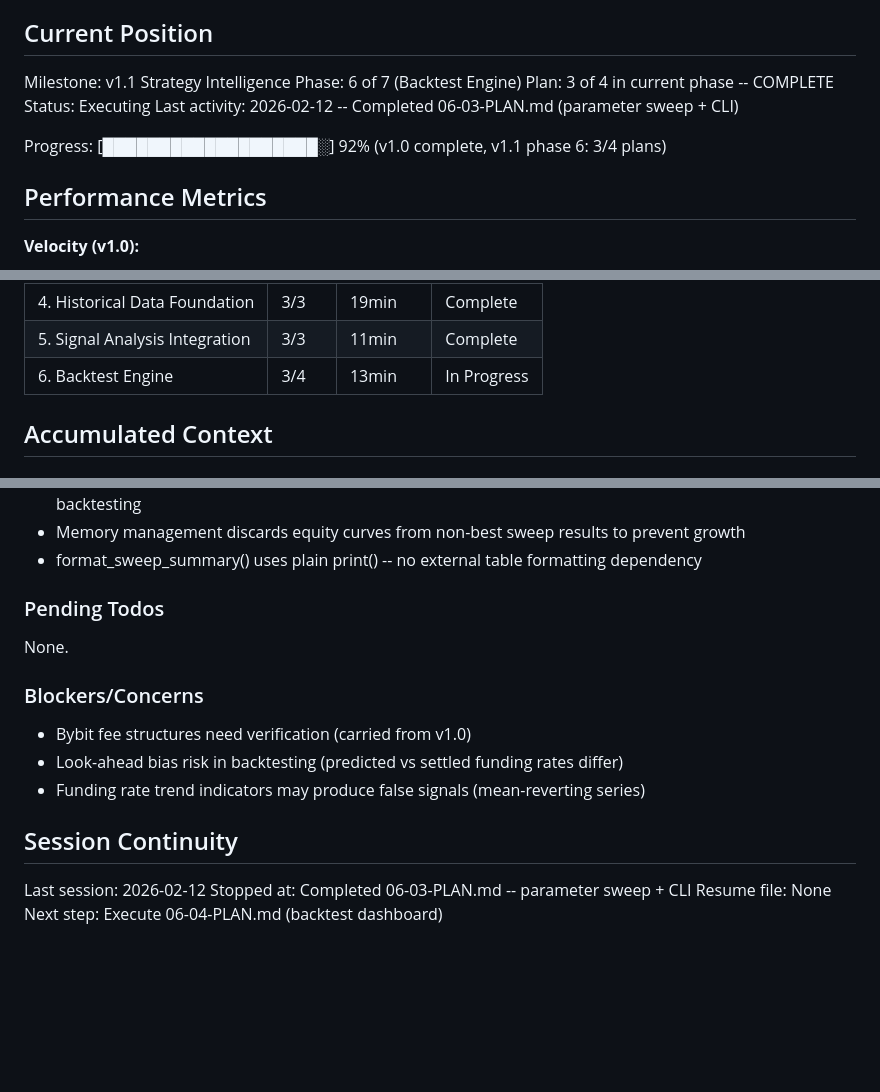
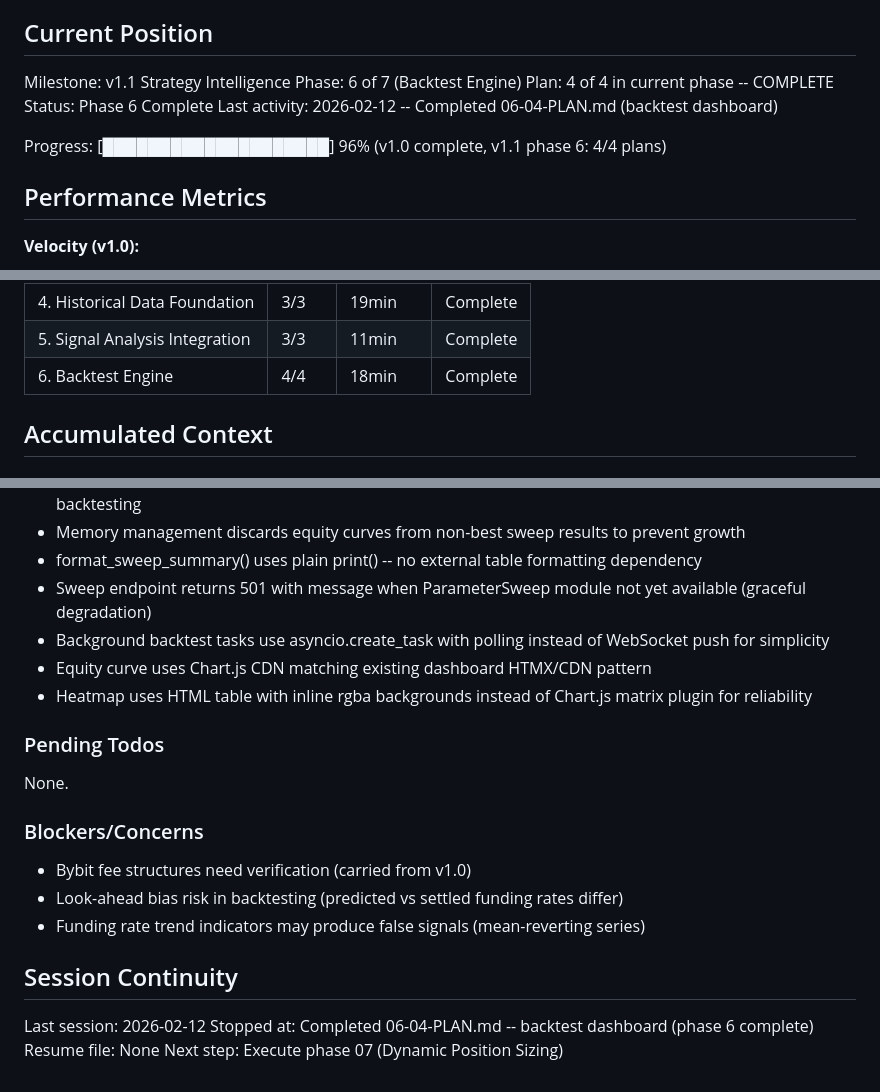
Before and after one commit to Urftt/funding-rate-arbitrage, a Markdown page: .planning/STATE.md, 3 parts joined by grey strips. Rendered like a GitHub page; blank space fills up the shorter version.

Commit message:
docs(06-04): complete backtest dashboard plan
- SUMMARY.md with task commits, decisions, and deviation documentation
- STATE.md updated: phase 6 complete (4/4 plans), ready for phase 7

Co-Authored-By: Claude Opus 4.6 <noreply@anthropic.com>

```diff
--- a/.planning/STATE.md
+++ b/.planning/STATE.md
@@ -11,11 +11,11 @@ See: .planning/PROJECT.md (updated 2026-02-12)
 
 Milestone: v1.1 Strategy Intelligence
 Phase: 6 of 7 (Backtest Engine)
-Plan: 3 of 4 in current phase -- COMPLETE
-Status: Executing
-Last activity: 2026-02-12 -- Completed 06-03-PLAN.md (parameter sweep + CLI)
+Plan: 4 of 4 in current phase -- COMPLETE
+Status: Phase 6 Complete
+Last activity: 2026-02-12 -- Completed 06-04-PLAN.md (backtest dashboard)
 
-Progress: [███████████████████░] 92% (v1.0 complete, v1.1 phase 6: 3/4 plans)
+Progress: [████████████████████] 96% (v1.0 complete, v1.1 phase 6: 4/4 plans)
 
 ## Performance Metrics
 
@@ -38,7 +38,7 @@ Progress: [███████████████████░] 92% (v1
 |-------|-------|----------|--------|
 | 4. Historical Data Foundation | 3/3 | 19min | Complete |
 | 5. Signal Analysis Integration | 3/3 | 11min | Complete |
-| 6. Backtest Engine | 3/4 | 13min | In Progress |
+| 6. Backtest Engine | 4/4 | 18min | Complete |
 
 ## Accumulated Context
 
@@ -77,6 +77,10 @@ Recent decisions affecting current work:
 - CLI uses --backtest flag detection in main() before any bot component init -- zero overhead when not backtesting
 - Memory management discards equity curves from non-best sweep results to prevent growth
 - format_sweep_summary() uses plain print() -- no external table formatting dependency
+- Sweep endpoint returns 501 with message when ParameterSweep module not yet available (graceful degradation)
+- Background backtest tasks use asyncio.create_task with polling instead of WebSocket push for simplicity
+- Equity curve uses Chart.js CDN matching existing dashboard HTMX/CDN pattern
+- Heatmap uses HTML table with inline rgba backgrounds instead of Chart.js matrix plugin for reliability
 
 ### Pending Todos
 
@@ -91,6 +95,6 @@ None.
 ## Session Continuity
 
 Last session: 2026-02-12
-Stopped at: Completed 06-03-PLAN.md -- parameter sweep + CLI
+Stopped at: Completed 06-04-PLAN.md -- backtest dashboard (phase 6 complete)
 Resume file: None
-Next step: Execute 06-04-PLAN.md (backtest dashboard)
+Next step: Execute phase 07 (Dynamic Position Sizing)
```
Also changed, not shown: 1 other file.
